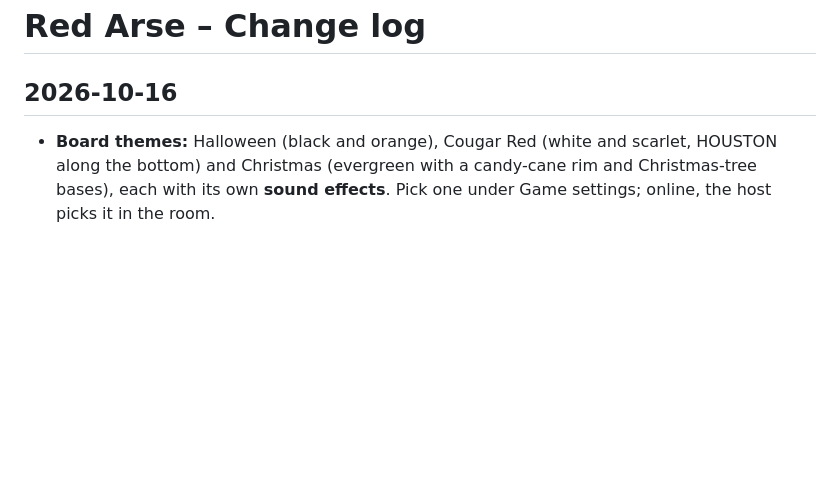
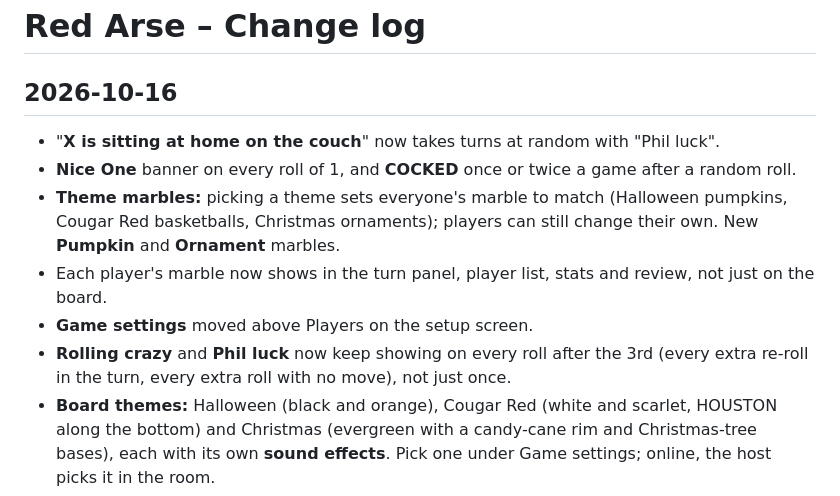
Before and after one commit to vmannusa/red-arse, a Markdown page: CHANGELOG.md, the part around the change. Drawn GitHub-style; blank space fills up the shorter version.

Commit message:
Changelog: theme marbles, Nice One, COCKED, couch, repeating banners
Updated changelog with new features and fixes for the game.

```diff
--- a/CHANGELOG.md
+++ b/CHANGELOG.md
@@ -1,6 +1,12 @@
 # Red Arse – Change log
 
 ## 2026-10-16
+- "**X is sitting at home on the couch**" now takes turns at random with "Phil luck".
+- **Nice One** banner on every roll of 1, and **COCKED** once or twice a game after a random roll.
+- **Theme marbles:** picking a theme sets everyone's marble to match (Halloween pumpkins, Cougar Red basketballs, Christmas ornaments); players can still change their own. New **Pumpkin** and **Ornament** marbles.
+- Each player's marble now shows in the turn panel, player list, stats and review, not just on the board.
+- **Game settings** moved above Players on the setup screen.
+- **Rolling crazy** and **Phil luck** now keep showing on every roll after the 3rd (every extra re-roll in the turn, every extra roll with no move), not just once.
 - **Board themes:** Halloween (black and orange), Cougar Red (white and scarlet, HOUSTON along the bottom) and Christmas (evergreen with a candy-cane rim and Christmas-tree bases), each with its own **sound effects**. Pick one under Game settings; online, the host picks it in the room.
 - **Sports-ball marbles, per player:** each player picks Glass, Golf, Basketball, Tennis or Baseball next to their color (setup screen and online rooms).
 - **More banners:** "Back it up Terry" on a backward 4, "X is rolling crazy" on a 3rd re-roll in one turn, and "X had Phil luck" after 3 rolls in a row with no move. Banners now queue, so two in a row both show.
```
